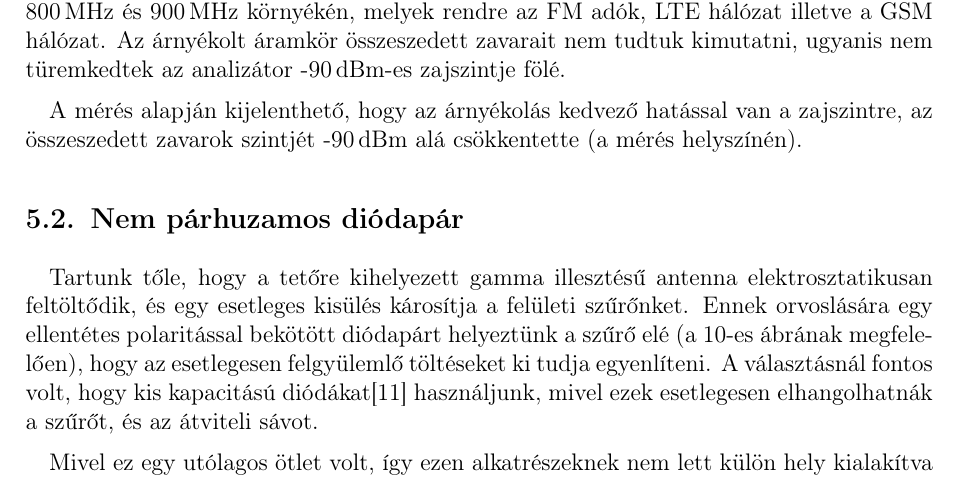
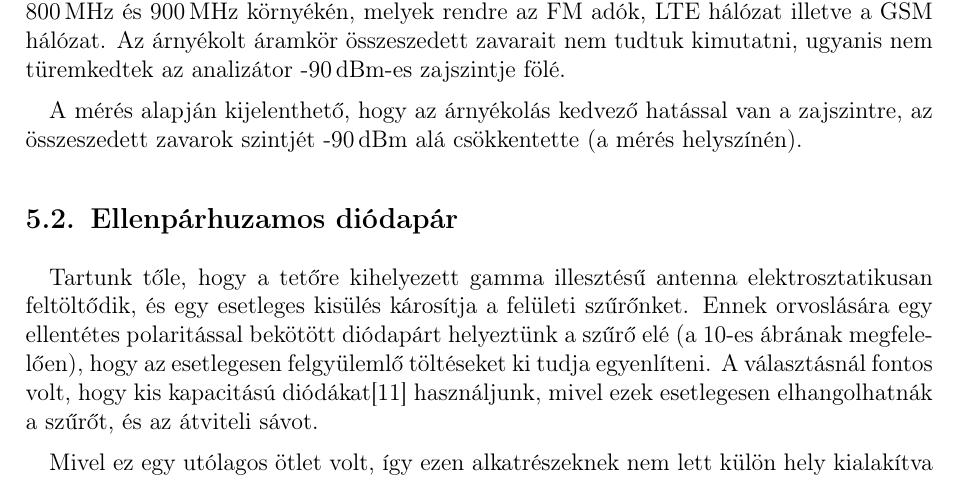
Before and after one commit to simonyiszk/70cm_preamp, a LaTeX document (dokumentacio/kafu_70cm_LNA.tex, which reads dokumentacio/dokumentacio.tex): part of page 10 of 27, cut so that both start at the same text. Compiled offline with pdfLaTeX.

Commit message:
Ellenpárhuzamos, mert Ádi azt mondta

```diff
--- a/dokumentacio/dokumentacio.tex
+++ b/dokumentacio/dokumentacio.tex
@@ -233,7 +233,7 @@ A jelanalizátorral végzett mérések a következő eredményt adták:
 A mérés alapján kijelenthető, hogy az árnyékolás kedvező hatással van a zajszintre, az összeszedett zavarok szintjét -90\,dBm alá csökkentette (a mérés helyszínén).
 
 
-\subsection{Nem párhuzamos diódapár}
+\subsection{Ellenpárhuzamos diódapár}
 \label{subsec:diodak}
 
 Tartunk tőle, hogy a tetőre kihelyezett gamma illesztésű antenna elektrosztatikusan feltöltődik, és egy esetleges kisülés károsítja a felületi szűrőnket. Ennek orvoslására egy ellentétes polaritással bekötött diódapárt helyeztünk a szűrő elé (a \ref{fig:diodak}-es ábrának megfelelően), hogy az esetlegesen felgyülemlő töltéseket ki tudja egyenlíteni. A választásnál fontos volt, hogy kis kapacitású diódákat\cite{dioda} használjunk, mivel ezek esetlegesen elhangolhatnák a szűrőt, és az átviteli sávot.
```
Also changed, not shown: dokumentacio/kafu_70cm_LNA.pdf.
